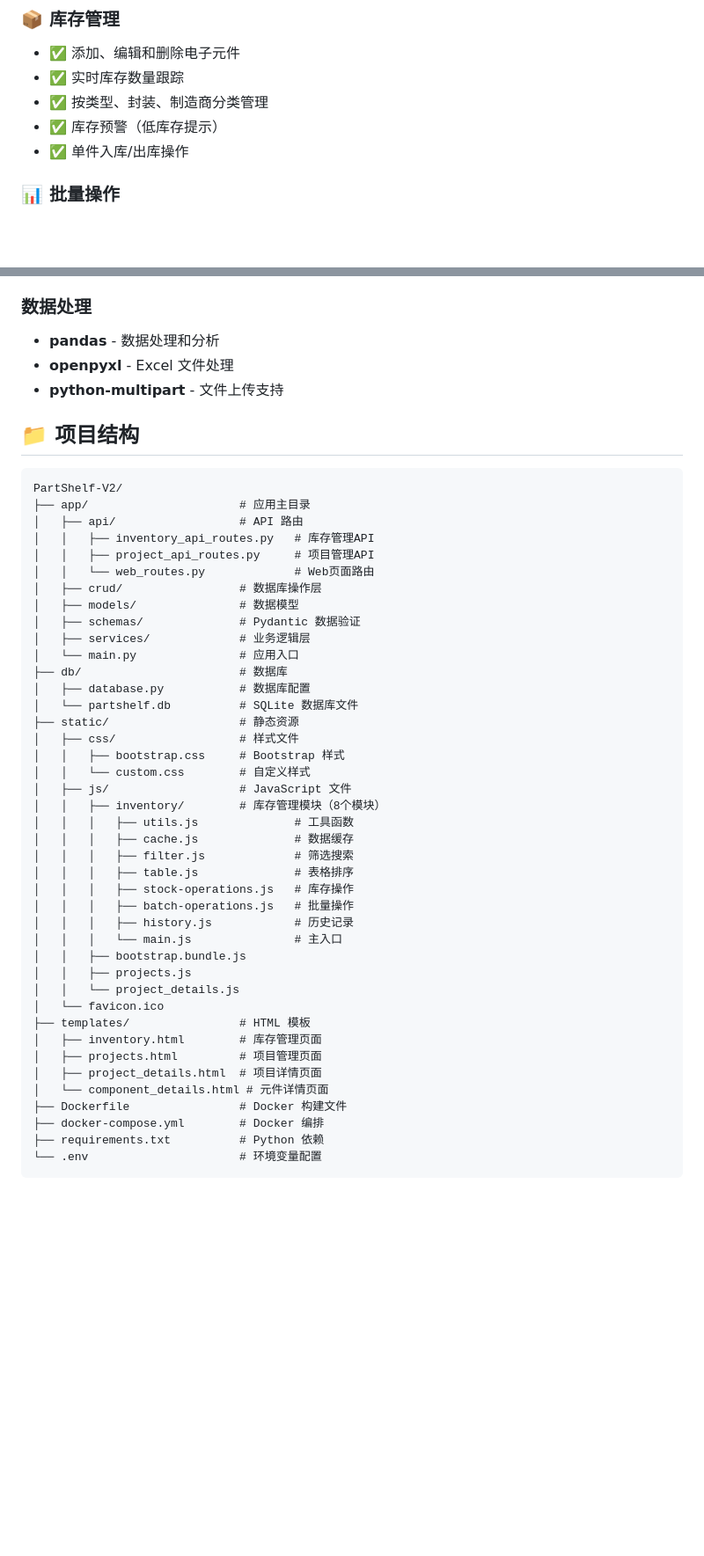
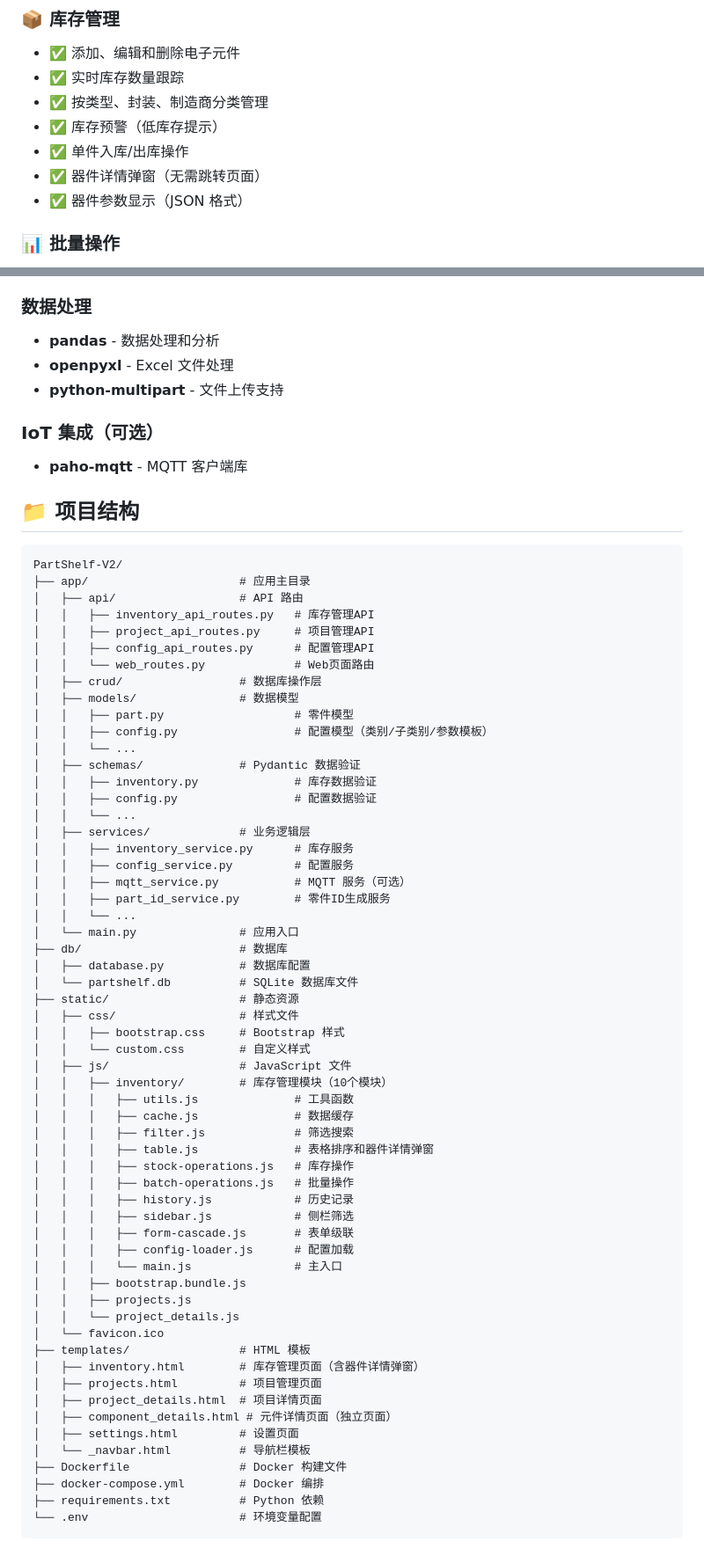
Before and after one commit to FASUZO/PartShelf-V2, a Markdown page: README.md, 2 parts joined by grey strips. Shown at 88% size. GitHub-like rendering; blank space fills up the shorter version.

Commit message:
docs: 更新 README 文件，添加新功能说明
- 添加器件详情弹窗功能说明
- 添加器件参数显示功能说明
- 添加可配置化功能说明
- 添加 MQTT IoT 集成功能说明
- 更新项目结构，添加新文件
- 更新技术栈，添加 paho-mqtt 依赖
- 更新环境变量配置，添加 MQTT 配置
- 更新使用说明，添加新功能使用方法

````diff
--- a/README.md
+++ b/README.md
@@ -14,6 +14,8 @@
 - ✅ 按类型、封装、制造商分类管理
 - ✅ 库存预警（低库存提示）
 - ✅ 单件入库/出库操作
+- ✅ 器件详情弹窗（无需跳转页面）
+- ✅ 器件参数显示（JSON 格式）
 
 ### 📊 批量操作
 - ✅ CSV/Excel 批量导入
@@ -64,6 +79,9 @@
 - **openpyxl** - Excel 文件处理
 - **python-multipart** - 文件上传支持
 
+### IoT 集成（可选）
+- **paho-mqtt** - MQTT 客户端库
+
 ## 📁 项目结构
 
 ```
@@ -72,11 +90,23 @@ PartShelf-V2/
 │   ├── api/                  # API 路由
 │   │   ├── inventory_api_routes.py   # 库存管理API
 │   │   ├── project_api_routes.py     # 项目管理API
+│   │   ├── config_api_routes.py      # 配置管理API
 │   │   └── web_routes.py             # Web页面路由
 │   ├── crud/                 # 数据库操作层
 │   ├── models/               # 数据模型
+│   │   ├── part.py                   # 零件模型
+│   │   ├── config.py                 # 配置模型（类别/子类别/参数模板）
+│   │   └── ...
 │   ├── schemas/              # Pydantic 数据验证
+│   │   ├── inventory.py              # 库存数据验证
+│   │   ├── config.py                 # 配置数据验证
+│   │   └── ...
 │   ├── services/             # 业务逻辑层
+│   │   ├── inventory_service.py      # 库存服务
+│   │   ├── config_service.py         # 配置服务
+│   │   ├── mqtt_service.py           # MQTT 服务（可选）
+│   │   ├── part_id_service.py        # 零件ID生成服务
+│   │   └── ...
 │   └── main.py               # 应用入口
 ├── db/                       # 数据库
 │   ├── database.py           # 数据库配置
@@ -86,24 +116,29 @@ PartShelf-V2/
 │   │   ├── bootstrap.css     # Bootstrap 样式
 │   │   └── custom.css        # 自定义样式
 │   ├── js/                   # JavaScript 文件
-│   │   ├── inventory/        # 库存管理模块（8个模块）
+│   │   ├── inventory/        # 库存管理模块（10个模块）
 │   │   │   ├── utils.js              # 工具函数
 │   │   │   ├── cache.js              # 数据缓存
 │   │   │   ├── filter.js             # 筛选搜索
-│   │   │   ├── table.js              # 表格排序
+│   │   │   ├── table.js              # 表格排序和器件详情弹窗
 │   │   │   ├── stock-operations.js   # 库存操作
 │   │   │   ├── batch-operations.js   # 批量操作
 │   │   │   ├── history.js            # 历史记录
+│   │   │   ├── sidebar.js            # 侧栏筛选
+│   │   │   ├── form-cascade.js       # 表单级联
+│   │   │   ├── config-loader.js      # 配置加载
 │   │   │   └── main.js               # 主入口
 │   │   ├── bootstrap.bundle.js
 │   │   ├── projects.js
 │   │   └── project_details.js
 │   └── favicon.ico
 ├── templates/                # HTML 模板
-│   ├── inventory.html        # 库存管理页面
+│   ├── inventory.html        # 库存管理页面（含器件详情弹窗）
 │   ├── projects.html         # 项目管理页面
 │   ├── project_details.html  # 项目详情页面
-│   └── component_details.html # 元件详情页面
+│   ├── component_details.html # 元件详情页面（独立页面）
+│   ├── settings.html         # 设置页面
+│   └── _navbar.html          # 导航栏模板
 ├── Dockerfile                # Docker 构建文件
 ├── docker-compose.yml        # Docker 编排
 ├── requirements.txt          # Python 依赖
````
Also changed, not shown: other parts of README.md (+55 -0 lines).
